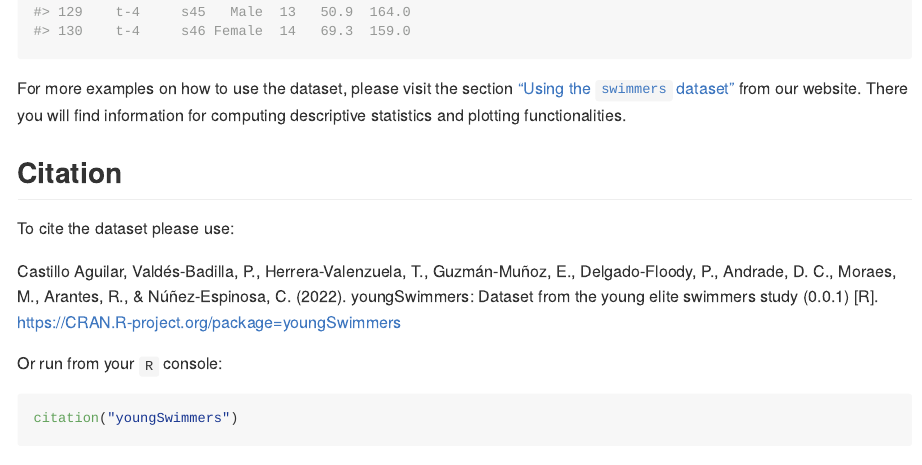
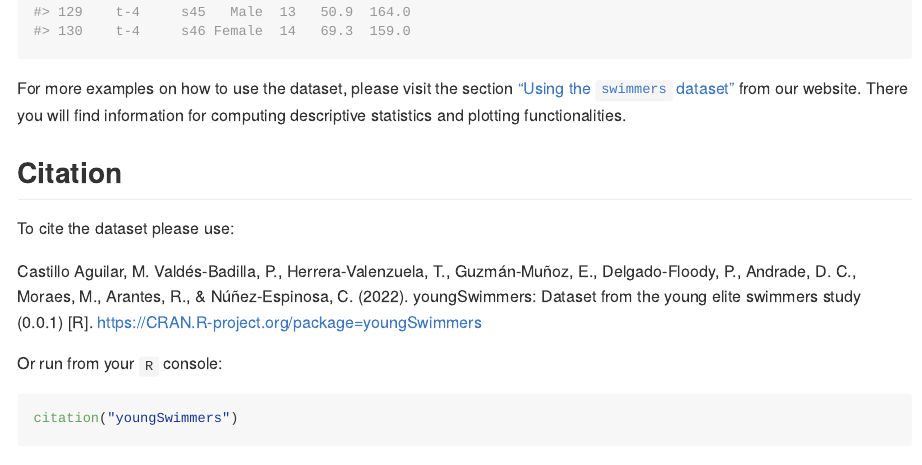
Before and after one commit to NIM-ACh/youngSwimmers, an R Markdown document (README.Rmd): the page in a window 1100 px wide, from 3350 px down. Rendered offline with R 4.5, knitr and Pandoc, with nearby package versions; some code elsewhere in the file could not run offline; badge pictures from the web are left out.

Commit message:
update README and website

```diff
--- a/README.Rmd
+++ b/README.Rmd
@@ -59,7 +59,7 @@ For more examples on how to use the dataset, please visit the section ["Using th
 
 To cite the dataset please use:
 
-Castillo Aguilar, Valdés-Badilla, P., Herrera-Valenzuela, T., Guzmán-Muñoz, E., Delgado-Floody, P., Andrade, D. C., Moraes, M., Arantes, R., & Núñez-Espinosa, C. (2022). youngSwimmers: Dataset from the young elite swimmers study (0.0.1) [R]. https://CRAN.R-project.org/package=youngSwimmers
+Castillo Aguilar, M. Valdés-Badilla, P., Herrera-Valenzuela, T., Guzmán-Muñoz, E., Delgado-Floody, P., Andrade, D. C., Moraes, M., Arantes, R., & Núñez-Espinosa, C. (2022). youngSwimmers: Dataset from the young elite swimmers study (0.0.1) [R]. https://CRAN.R-project.org/package=youngSwimmers
 
 Or run from your `R` console:
 
```
Also changed, not shown: README.md, docs/pkgdown.yml, docs/search.json, 10 other files.
